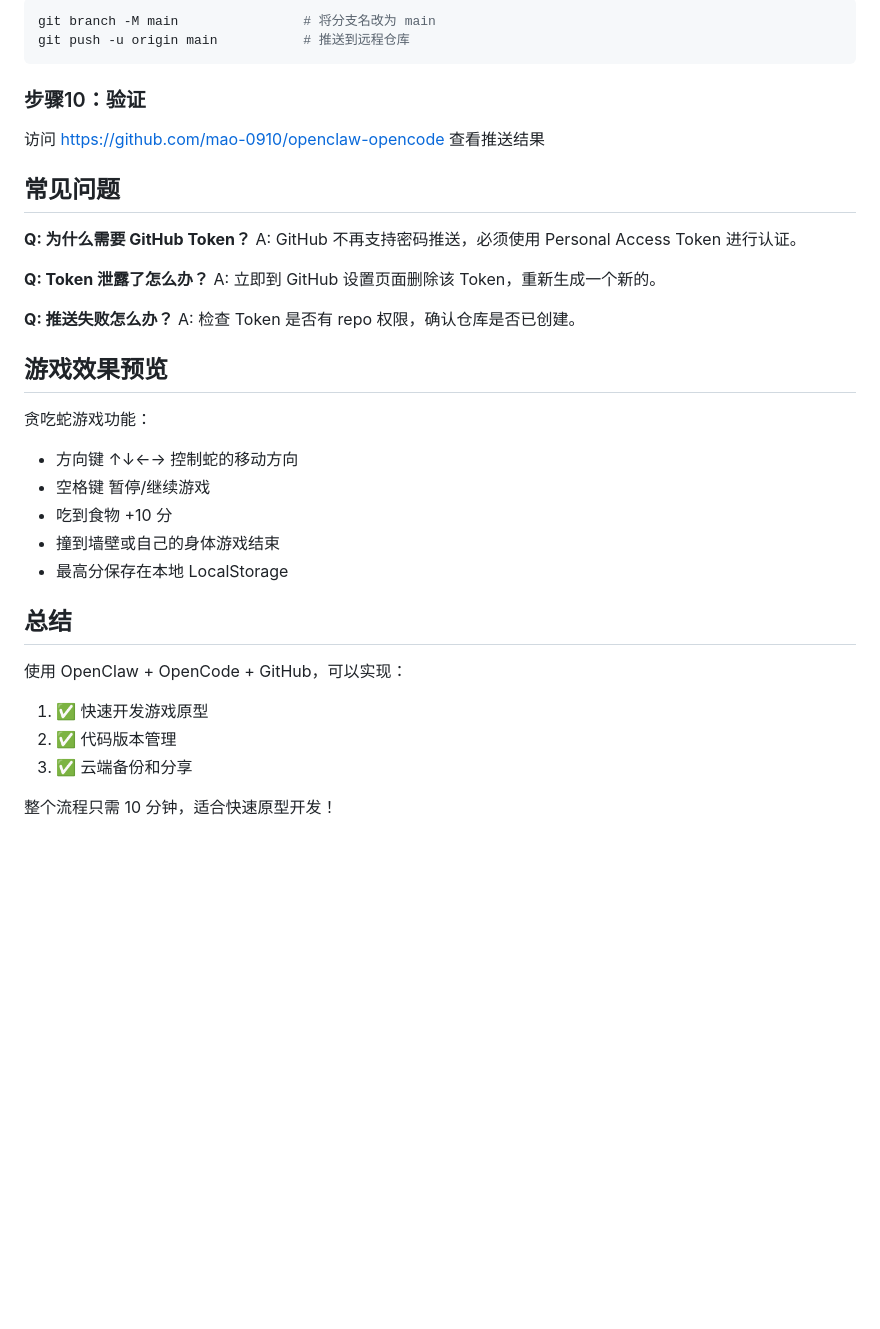
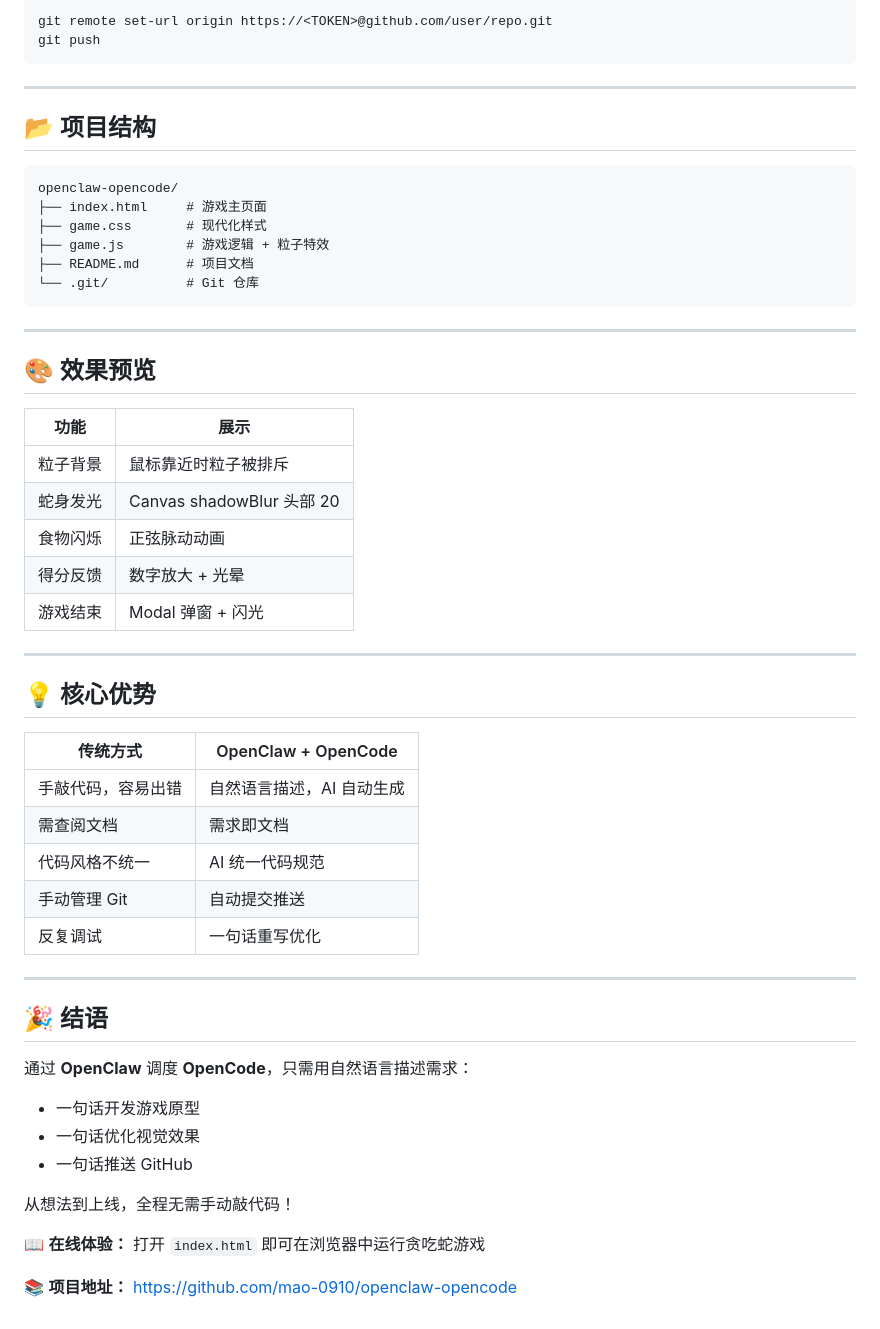
Before and after one commit to mao-0910/openclaw-opencode, a Markdown page: README.md, the part around one of its changes. GitHub-like rendering; blank space fills up the shorter version.

Commit message:
docs: 完善README - OpenClaw+OpenCode+GitHub开发指南

````diff
--- a/README.md
+++ b/README.md
@@ -157,37 +166,56 @@ git remote set-url origin https://你的TOKEN@github.com/mao-0910/openclaw-openc
 ```bash
-git branch -M main                # 将分支名改为 main
-git push -u origin main           # 推送到远程仓库
+git remote set-url origin https://<TOKEN>@github.com/user/repo.git
+git push
 ```
 
-### 步骤10：验证
+---
 
-访问 https://github.com/mao-0910/openclaw-opencode 查看推送结果
+## 📂 项目结构
 
-## 常见问题
+```
+openclaw-opencode/
+├── index.html     # 游戏主页面
+├── game.css       # 现代化样式
+├── game.js        # 游戏逻辑 + 粒子特效
+├── README.md      # 项目文档
+└── .git/          # Git 仓库
+```
 
-**Q: 为什么需要 GitHub Token？**
-A: GitHub 不再支持密码推送，必须使用 Personal Access Token 进行认证。
+---
 
-**Q: Token 泄露了怎么办？**
-A: 立即到 GitHub 设置页面删除该 Token，重新生成一个新的。
+## 🎨 效果预览
 
-**Q: 推送失败怎么办？**
-A: 检查 Token 是否有 repo 权限，确认仓库是否已创建。
+| 功能 | 展示 |
+|------|------|
+| 粒子背景 | 鼠标靠近时粒子被排斥 |
+| 蛇身发光 | Canvas shadowBlur 头部 20 |
+| 食物闪烁 | 正弦脉动动画 |
+| 得分反馈 | 数字放大 + 光晕 |
+| 游戏结束 | Modal 弹窗 + 闪光 |
 
-## 游戏效果预览
+---
 
-贪吃蛇游戏功能：
-- 方向键 ↑↓←→ 控制蛇的移动方向
-- 空格键 暂停/继续游戏
-- 吃到食物 +10 分
-- 撞到墙壁或自己的身体游戏结束
-- 最高分保存在本地 LocalStorage
+## 💡 核心优势
 
-## 总结
+| 传统方式 | OpenClaw + OpenCode |
+|----------|---------------------|
+| 手敲代码，容易出错 | 自然语言描述，AI 自动生成 |
+| 需查阅文档 | 需求即文档 |
+| 代码风格不统一 | AI 统一代码规范 |
+| 手动管理 Git | 自动提交推送 |
+| 反复调试 | 一句话重写优化 |
 
-使用 OpenClaw + OpenCode + GitHub，可以实现：
-1. ✅ 快速开发游戏原型
-2. ✅ 代码版本管理
-3. ✅ 云端备份和分享
+---
 
-整个流程只需 10 分钟，适合快速原型开发！
+## 🎉 结语
+
+通过 **OpenClaw** 调度 **OpenCode**，只需用自然语言描述需求：
+- 一句话开发游戏原型
+- 一句话优化视觉效果
+- 一句话推送 GitHub
+
+从想法到上线，全程无需手动敲代码！
+
+📖 **在线体验：** 打开 `index.html` 即可在浏览器中运行贪吃蛇游戏
+
+📚 **项目地址：** https://github.com/mao-0910/openclaw-opencode
````
Also changed, not shown: other parts of README.md (+131 -122 lines).
